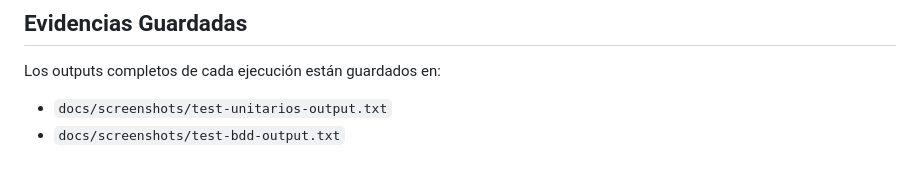
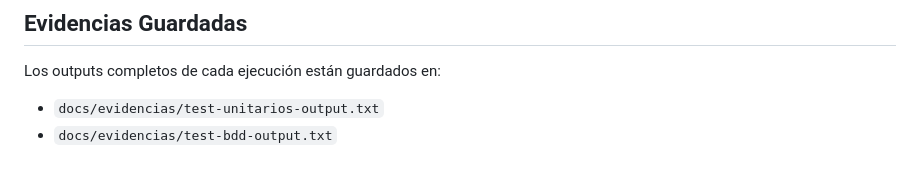
Before and after one commit to Carlos1AB1/Parcial, a Markdown page: docs/EJECUCION_TESTS.md, the part around the change. Drawn GitHub-style.

Commit message:
docs: actualizar referencias de screenshots a evidencias

```diff
--- a/docs/EJECUCION_TESTS.md
+++ b/docs/EJECUCION_TESTS.md
@@ -142,5 +142,5 @@ features/
 ## Evidencias Guardadas
 
 Los outputs completos de cada ejecución están guardados en:
-- `docs/screenshots/test-unitarios-output.txt`
-- `docs/screenshots/test-bdd-output.txt`
+- `docs/evidencias/test-unitarios-output.txt`
+- `docs/evidencias/test-bdd-output.txt`
```
Also changed, not shown: README.md (+2 -2 lines).
